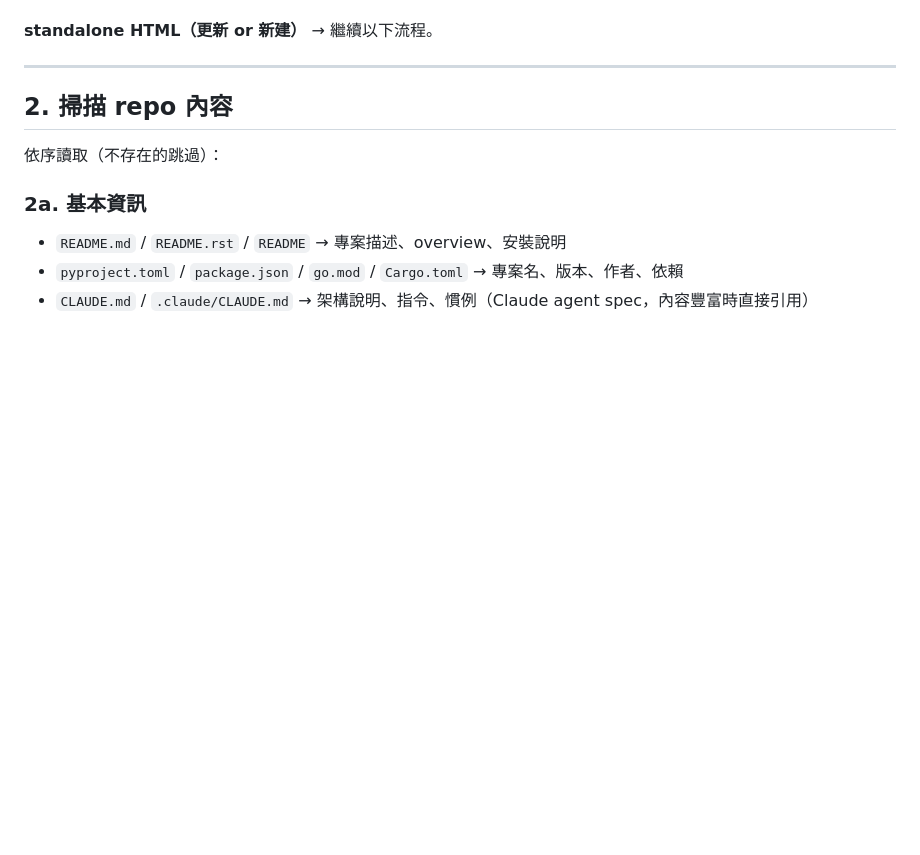
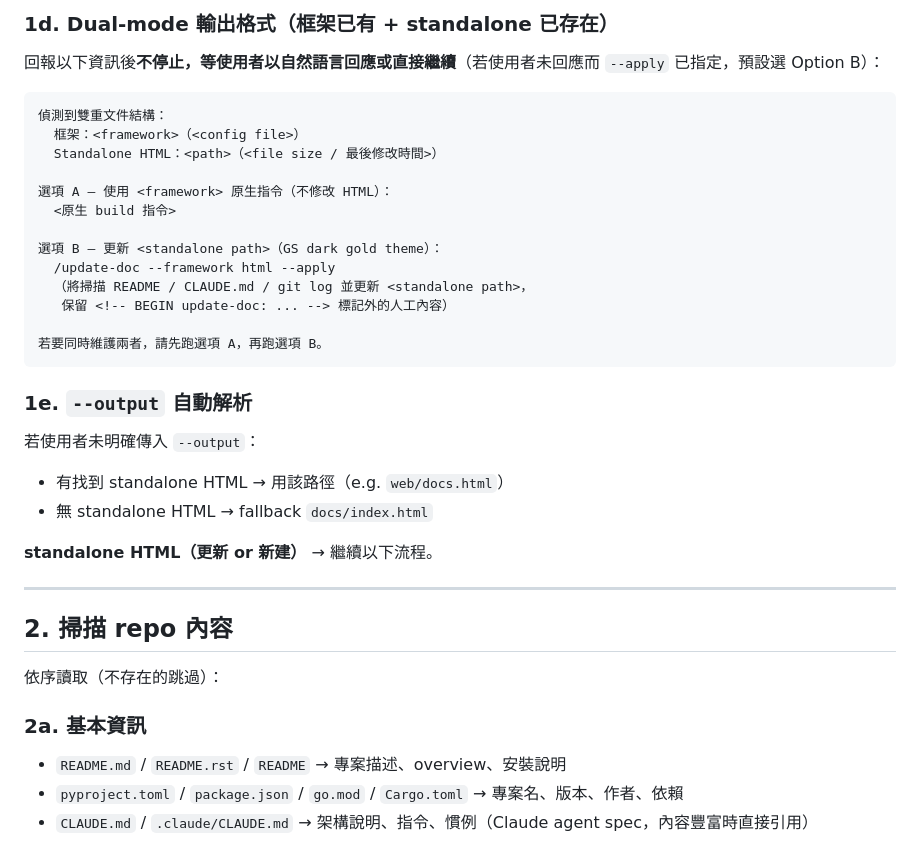
Before and after one commit to gsinvest017-ai/gs-claude-config, a Markdown page: skills/update-doc/SKILL.md, the part around one of its changes. GitHub-like rendering; blank space fills up the shorter version.

````diff
--- a/skills/update-doc/SKILL.md
+++ b/skills/update-doc/SKILL.md
@@ -47,3 +66,28 @@ description: 掃描當前 repo 的 README、架構、API、指令、git log，
+### 1d. Dual-mode 輸出格式（框架已有 + standalone 已存在）
+
+回報以下資訊後**不停止，等使用者以自然語言回應或直接繼續**（若使用者未回應而 `--apply` 已指定，預設選 Option B）：
+
+```
+偵測到雙重文件結構：
+  框架：<framework>（<config file>）
+  Standalone HTML：<path>（<file size / 最後修改時間>）
+
+選項 A — 使用 <framework> 原生指令（不修改 HTML）：
+  <原生 build 指令>
+
+選項 B — 更新 <standalone path>（GS dark gold theme）：
+  /update-doc --framework html --apply
+  （將掃描 README / CLAUDE.md / git log 並更新 <standalone path>，
+   保留 <!-- BEGIN update-doc: ... --> 標記外的人工內容）
+
+若要同時維護兩者，請先跑選項 A，再跑選項 B。
+```
+
+### 1e. `--output` 自動解析
+
+若使用者未明確傳入 `--output`：
+- 有找到 standalone HTML → 用該路徑（e.g. `web/docs.html`）
+- 無 standalone HTML → fallback `docs/index.html`
 
 **standalone HTML（更新 or 新建）** → 繼續以下流程。
 
````
Also changed, not shown: other parts of skills/update-doc/SKILL.md (+28 -9 lines).
